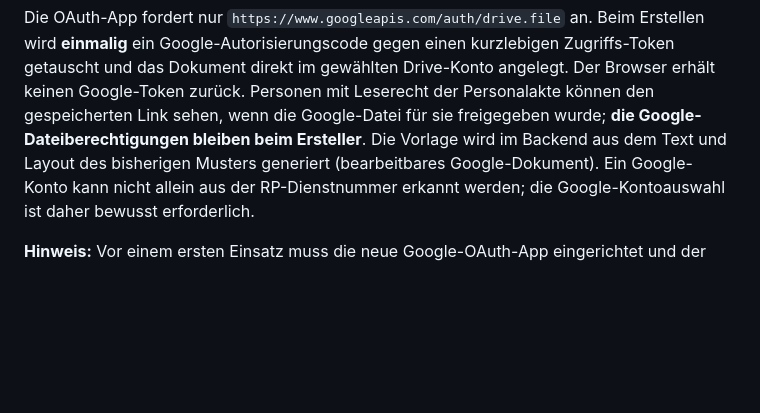
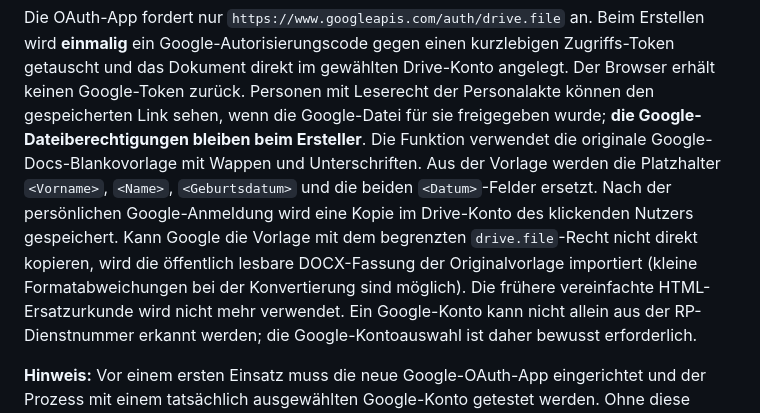
Before and after one commit to vanox-com/idv-verwaltungsdashboard, a Markdown page: README.md, the part around the change. Drawn GitHub-style; blank space fills up the shorter version.

Commit message:
Document use of original Google Docs appointment certificate template

```diff
--- a/README.md
+++ b/README.md
@@ -113,8 +113,7 @@ kurzlebigen Zugriffs-Token getauscht und das Dokument direkt im gewählten
 Drive-Konto angelegt. Der Browser erhält keinen Google-Token zurück.
 Personen mit Leserecht der Personalakte können den gespeicherten Link sehen,
 wenn die Google-Datei für sie freigegeben wurde; **die Google-Dateiberechtigungen
-bleiben beim Ersteller**. Die Vorlage wird im Backend aus dem Text und Layout
-des bisherigen Musters generiert (bearbeitbares Google-Dokument).
+bleiben beim Ersteller**. Die Funktion verwendet die originale Google-Docs-Blankovorlage mit Wappen und Unterschriften. Aus der Vorlage werden die Platzhalter `<Vorname>`, `<Name>`, `<Geburtsdatum>` und die beiden `<Datum>`-Felder ersetzt. Nach der persönlichen Google-Anmeldung wird eine Kopie im Drive-Konto des klickenden Nutzers gespeichert. Kann Google die Vorlage mit dem begrenzten `drive.file`-Recht nicht direkt kopieren, wird die öffentlich lesbare DOCX-Fassung der Originalvorlage importiert (kleine Formatabweichungen bei der Konvertierung sind möglich). Die frühere vereinfachte HTML-Ersatzurkunde wird nicht mehr verwendet.
 Ein Google-Konto kann nicht allein aus der RP-Dienstnummer erkannt werden;
 die Google-Kontoauswahl ist daher bewusst erforderlich.
 
```
